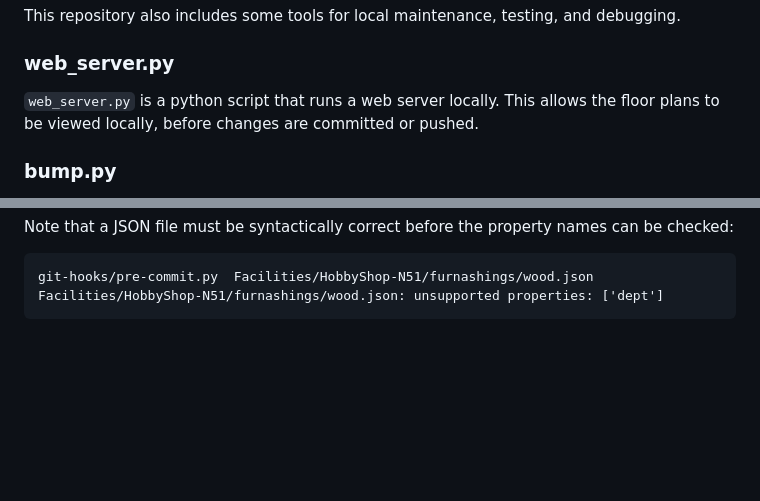
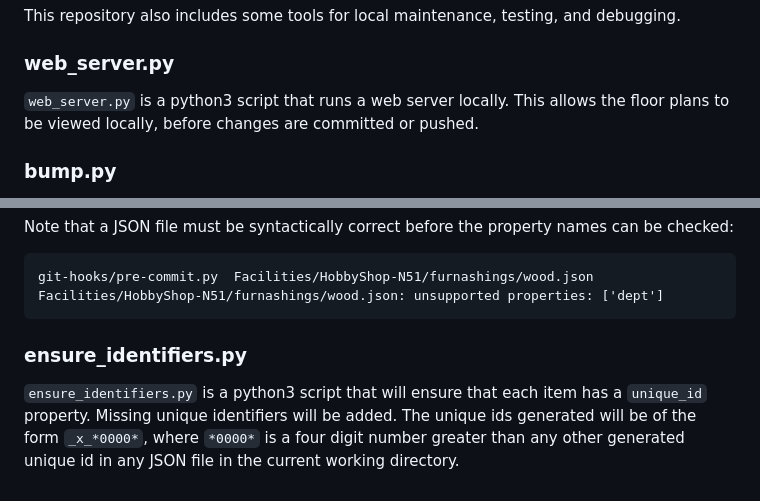
Before and after one commit to MarkNahabedian/MapMyStuff, a Markdown page: README.md, 2 parts joined by grey strips. Drawn GitHub-style; blank space fills up the shorter version.

Commit message:
Describe ensure_identifiers.py in README.

````diff
--- a/README.md
+++ b/README.md
@@ -108,7 +108,7 @@ testing, and debugging.
 
 ### web_server.py
 
-`web_server.py` is a python script that runs a web server locally.
+`web_server.py` is a python3 script that runs a web server locally.
 This allows the floor plans to be viewed locally, before changes are
 committed or pushed.
 
@@ -167,3 +167,12 @@ property names can be checked:
 git-hooks/pre-commit.py  Facilities/HobbyShop-N51/furnashings/wood.json
 Facilities/HobbyShop-N51/furnashings/wood.json: unsupported properties: ['dept']
 ```
+
+
+### ensure_identifiers.py
+
+`ensure_identifiers.py` is a python3 script that will ensure that each
+item has a `unique_id` property.  Missing unique identifiers will be
+added.  The unique ids generated will be of the form `_x_*0000*`,
+where `*0000*` is a four digit number greater than any other generated
+unique id in any JSON file in the current working directory.
````
